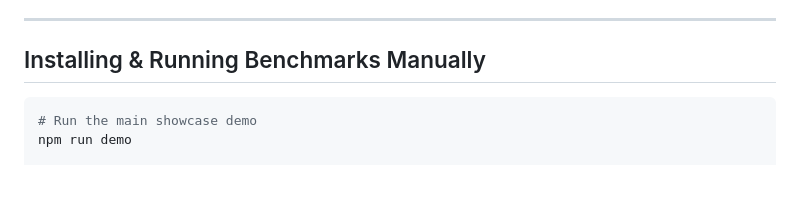
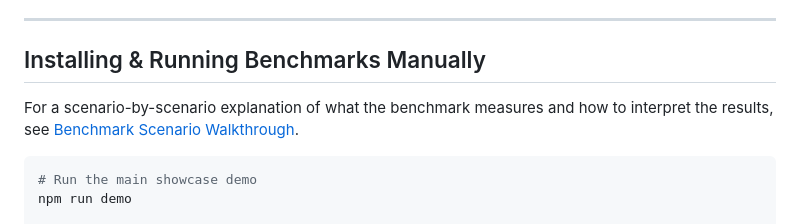
Before and after one commit to pchinjr/devil-you-nosql, a Markdown page: README.md, the part around the change. Drawn GitHub-style; blank space fills up the shorter version.

Commit message:
Document benchmark scenarios

````diff
--- a/README.md
+++ b/README.md
@@ -293,6 +293,8 @@ The showcase demo is intentionally noisy—it performs the real operations and p
 
 ## Installing & Running Benchmarks Manually
 
+For a scenario-by-scenario explanation of what the benchmark measures and how to interpret the results, see [Benchmark Scenario Walkthrough](docs/benchmark-scenarios.md).
+
 ```bash
 # Run the main showcase demo
 npm run demo
````
Also changed, not shown: docs/benchmark-scenarios.md (added, +174 -0 lines).
